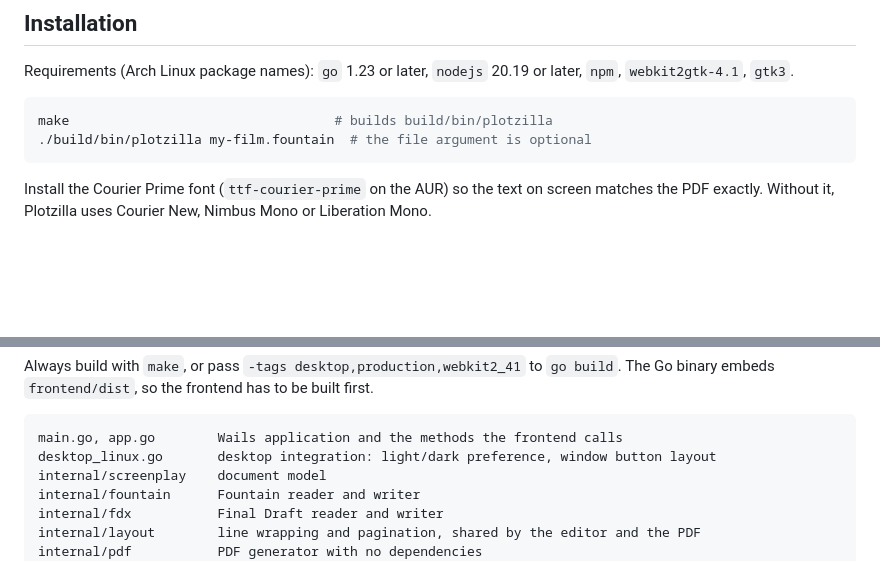
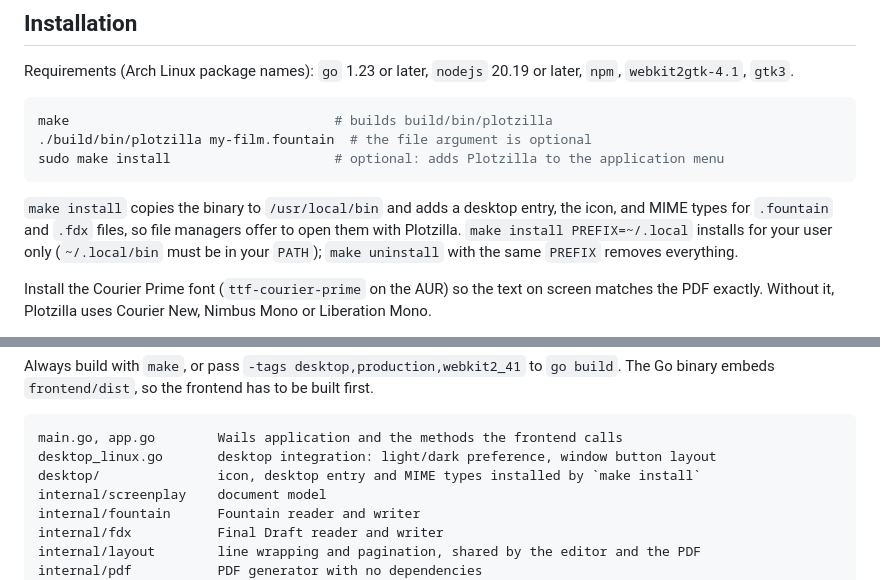
Before and after one commit to Kharec/plotzilla, a Markdown page: README.md, 2 parts joined by grey strips. GitHub-like rendering; blank space fills up the shorter version.

Commit message:
docs: update readme

````diff
--- a/README.md
+++ b/README.md
@@ -42,7 +42,13 @@ Requirements (Arch Linux package names): `go` 1.23 or later, `nodejs` 20.19 or l
 ```sh
 make                                  # builds build/bin/plotzilla
 ./build/bin/plotzilla my-film.fountain  # the file argument is optional
+sudo make install                     # optional: adds Plotzilla to the application menu
 ```
+
+`make install` copies the binary to `/usr/local/bin` and adds a desktop entry, the icon, and
+MIME types for `.fountain` and `.fdx` files, so file managers offer to open them with
+Plotzilla. `make install PREFIX=~/.local` installs for your user only (`~/.local/bin` must be in
+your `PATH`); `make uninstall` with the same `PREFIX` removes everything.
 
 Install the Courier Prime font (`ttf-courier-prime` on the AUR) so the text on screen matches
 the PDF exactly. Without it, Plotzilla uses Courier New, Nimbus Mono or Liberation Mono.
@@ -466,6 +472,7 @@ binary embeds `frontend/dist`, so the frontend has to be built first.
 ```
 main.go, app.go        Wails application and the methods the frontend calls
 desktop_linux.go       desktop integration: light/dark preference, window button layout
+desktop/               icon, desktop entry and MIME types installed by `make install`
 internal/screenplay    document model
 internal/fountain      Fountain reader and writer
 internal/fdx           Final Draft reader and writer
````
